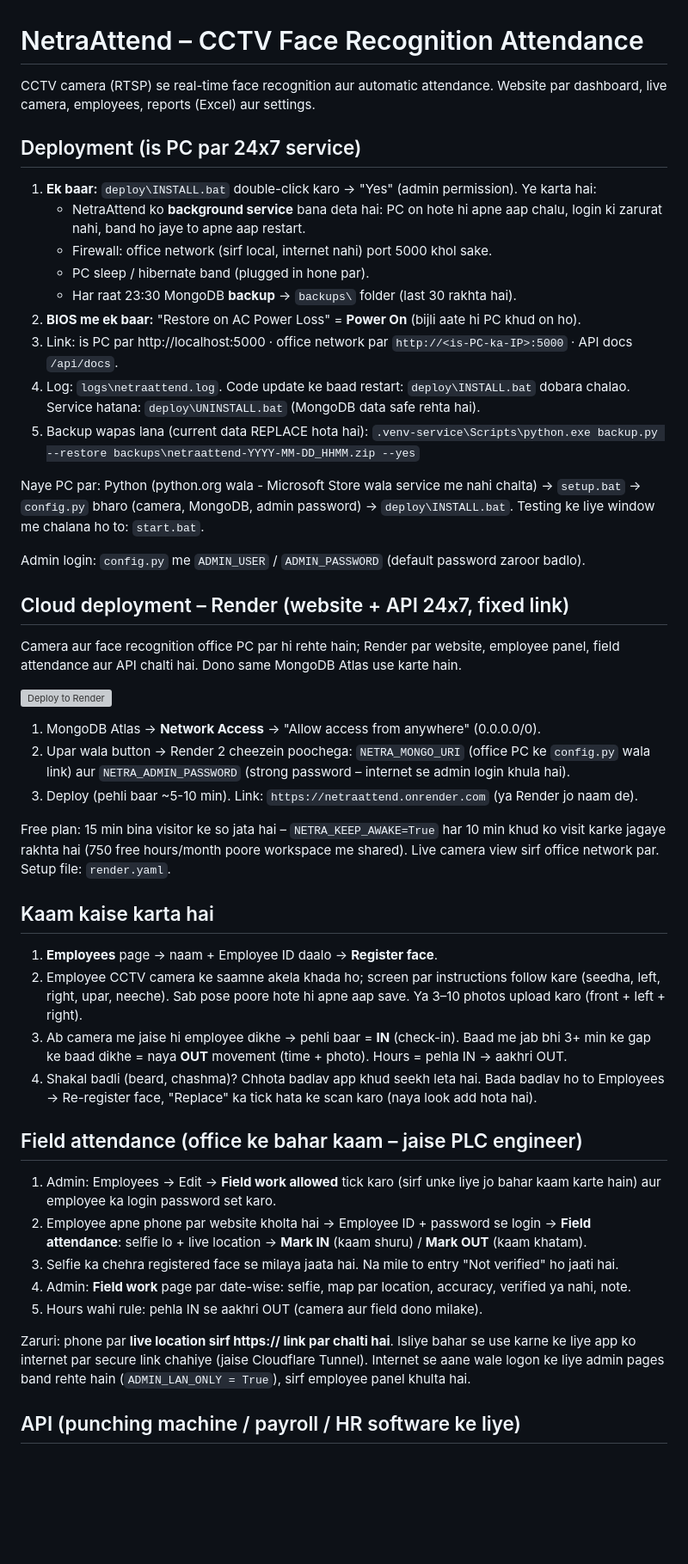
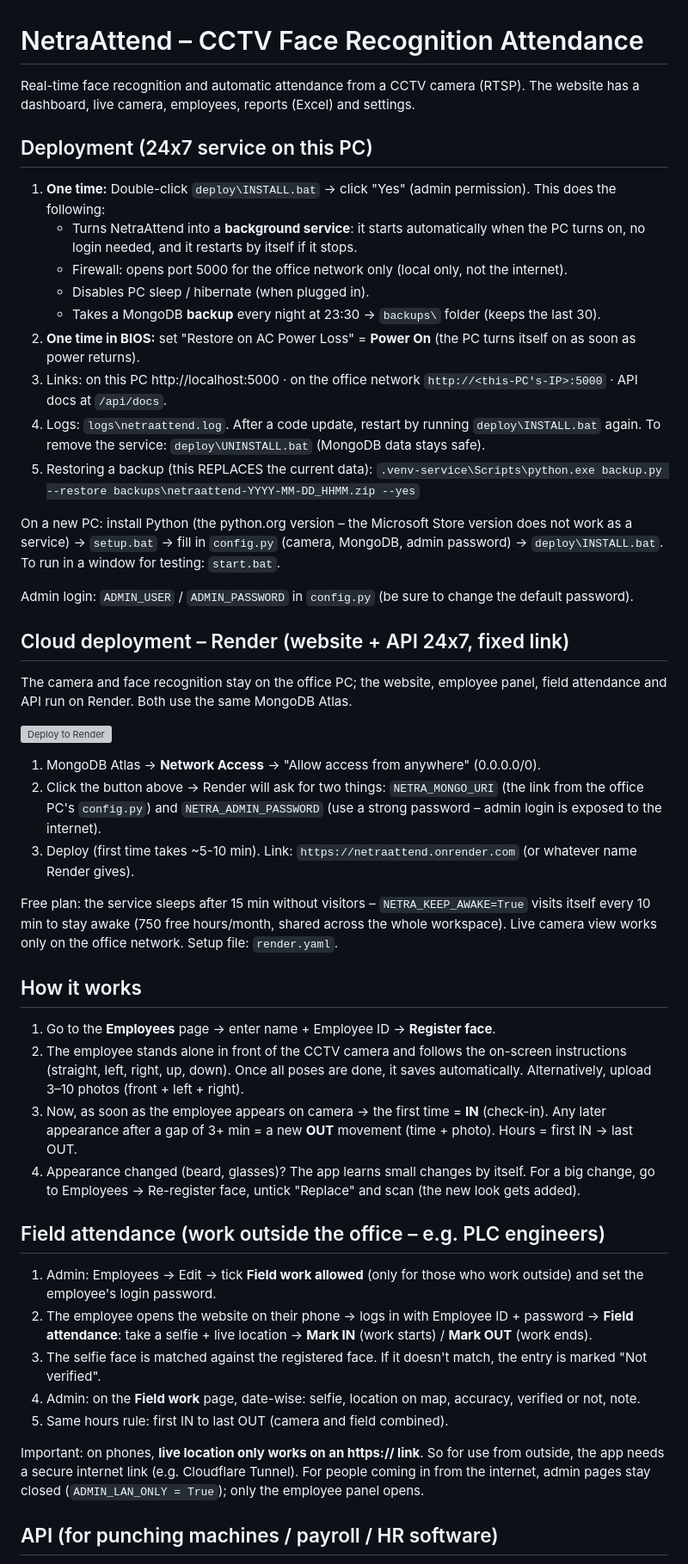
Before and after one commit to amit-sharma-ds/NetraAttend, a Markdown page: README.md, the part around one of its changes. Shown at 86% size. Rendered like a GitHub page; blank space fills up the shorter version; grey boxes are pictures that could not be loaded.

Commit message:
Revise README for clarity and language consistency
Updated README.md for improved clarity and consistency in English and Hindi sections.

```diff
--- a/README.md
+++ b/README.md
@@ -1,69 +1,69 @@
 # NetraAttend – CCTV Face Recognition Attendance
 
-CCTV camera (RTSP) se real-time face recognition aur automatic attendance.
-Website par dashboard, live camera, employees, reports (Excel) aur settings.
+Real-time face recognition and automatic attendance from a CCTV camera (RTSP).
+The website has a dashboard, live camera, employees, reports (Excel) and settings.
 
-## Deployment (is PC par 24x7 service)
+## Deployment (24x7 service on this PC)
 
-1. **Ek baar:** `deploy\INSTALL.bat` double-click karo → "Yes" (admin permission). Ye karta hai:
-   - NetraAttend ko **background service** bana deta hai: PC on hote hi apne aap chalu, login ki zarurat
-     nahi, band ho jaye to apne aap restart.
-   - Firewall: office network (sirf local, internet nahi) port 5000 khol sake.
-   - PC sleep / hibernate band (plugged in hone par).
-   - Har raat 23:30 MongoDB **backup** → `backups\` folder (last 30 rakhta hai).
-2. **BIOS me ek baar:** "Restore on AC Power Loss" = **Power On** (bijli aate hi PC khud on ho).
-3. Link: is PC par http://localhost:5000 · office network par `http://<is-PC-ka-IP>:5000` · API docs `/api/docs`.
-4. Log: `logs\netraattend.log`. Code update ke baad restart: `deploy\INSTALL.bat` dobara chalao.
-   Service hatana: `deploy\UNINSTALL.bat` (MongoDB data safe rehta hai).
-5. Backup wapas lana (current data REPLACE hota hai):
+1. **One time:** Double-click `deploy\INSTALL.bat` → click "Yes" (admin permission). This does the following:
+   - Turns NetraAttend into a **background service**: it starts automatically when the PC turns on, no login
+     needed, and it restarts by itself if it stops.
+   - Firewall: opens port 5000 for the office network only (local only, not the internet).
+   - Disables PC sleep / hibernate (when plugged in).
+   - Takes a MongoDB **backup** every night at 23:30 → `backups\` folder (keeps the last 30).
+2. **One time in BIOS:** set "Restore on AC Power Loss" = **Power On** (the PC turns itself on as soon as power returns).
+3. Links: on this PC http://localhost:5000 · on the office network `http://<this-PC's-IP>:5000` · API docs at `/api/docs`.
+4. Logs: `logs\netraattend.log`. After a code update, restart by running `deploy\INSTALL.bat` again.
+   To remove the service: `deploy\UNINSTALL.bat` (MongoDB data stays safe).
+5. Restoring a backup (this REPLACES the current data):
    `.venv-service\Scripts\python.exe backup.py --restore backups\netraattend-YYYY-MM-DD_HHMM.zip --yes`
 
-Naye PC par: Python (python.org wala - Microsoft Store wala service me nahi chalta) → `setup.bat` →
-`config.py` bharo (camera, MongoDB, admin password) → `deploy\INSTALL.bat`.
-Testing ke liye window me chalana ho to: `start.bat`.
+On a new PC: install Python (the python.org version – the Microsoft Store version does not work as a service) → `setup.bat` →
+fill in `config.py` (camera, MongoDB, admin password) → `deploy\INSTALL.bat`.
+To run in a window for testing: `start.bat`.
 
-Admin login: `config.py` me `ADMIN_USER` / `ADMIN_PASSWORD` (default password zaroor badlo).
+Admin login: `ADMIN_USER` / `ADMIN_PASSWORD` in `config.py` (be sure to change the default password).
 
 ## Cloud deployment – Render (website + API 24x7, fixed link)
 
-Camera aur face recognition office PC par hi rehte hain; Render par website, employee panel,
-field attendance aur API chalti hai. Dono same MongoDB Atlas use karte hain.
+The camera and face recognition stay on the office PC; the website, employee panel,
+field attendance and API run on Render. Both use the same MongoDB Atlas.
 
 [![Deploy to Render](https://render.com/images/deploy-to-render-button.svg)](https://render.com/deploy?repo=https://github.com/amit-sharma-ds/NetraAttend)
 
 1. MongoDB Atlas → **Network Access** → "Allow access from anywhere" (0.0.0.0/0).
-2. Upar wala button → Render 2 cheezein poochega: `NETRA_MONGO_URI` (office PC ke `config.py`
-   wala link) aur `NETRA_ADMIN_PASSWORD` (strong password – internet se admin login khula hai).
-3. Deploy (pehli baar ~5-10 min). Link: `https://netraattend.onrender.com` (ya Render jo naam de).
+2. Click the button above → Render will ask for two things: `NETRA_MONGO_URI` (the link from the office PC's `config.py`)
+   and `NETRA_ADMIN_PASSWORD` (use a strong password – admin login is exposed to the internet).
+3. Deploy (first time takes ~5-10 min). Link: `https://netraattend.onrender.com` (or whatever name Render gives).
 
-Free plan: 15 min bina visitor ke so jata hai – `NETRA_KEEP_AWAKE=True` har 10 min khud ko visit
-karke jagaye rakhta hai (750 free hours/month poore workspace me shared). Live camera view sirf
-office network par. Setup file: `render.yaml`.
+Free plan: the service sleeps after 15 min without visitors – `NETRA_KEEP_AWAKE=True` visits itself
+every 10 min to stay awake (750 free hours/month, shared across the whole workspace). Live camera view works only
+on the office network. Setup file: `render.yaml`.
 
-## Kaam kaise karta hai
+## How it works
 
-1. **Employees** page → naam + Employee ID daalo → **Register face**.
-2. Employee CCTV camera ke saamne akela khada ho; screen par instructions follow kare
-   (seedha, left, right, upar, neeche). Sab pose poore hote hi apne aap save.
-   Ya 3–10 photos upload karo (front + left + right).
-3. Ab camera me jaise hi employee dikhe → pehli baar = **IN** (check-in). Baad me jab bhi 3+ min ke
-   gap ke baad dikhe = naya **OUT** movement (time + photo). Hours = pehla IN → aakhri OUT.
-4. Shakal badli (beard, chashma)? Chhota badlav app khud seekh leta hai. Bada badlav ho to
-   Employees → Re-register face, "Replace" ka tick hata ke scan karo (naya look add hota hai).
+1. Go to the **Employees** page → enter name + Employee ID → **Register face**.
+2. The employee stands alone in front of the CCTV camera and follows the on-screen instructions
+   (straight, left, right, up, down). Once all poses are done, it saves automatically.
+   Alternatively, upload 3–10 photos (front + left + right).
+3. Now, as soon as the employee appears on camera → the first time = **IN** (check-in). Any later appearance after a gap of 3+ min
+   = a new **OUT** movement (time + photo). Hours = first IN → last OUT.
+4. Appearance changed (beard, glasses)? The app learns small changes by itself. For a big change,
+   go to Employees → Re-register face, untick "Replace" and scan (the new look gets added).
 
-## Field attendance (office ke bahar kaam – jaise PLC engineer)
+## Field attendance (work outside the office – e.g. PLC engineers)
 
-1. Admin: Employees → Edit → **Field work allowed** tick karo (sirf unke liye jo bahar kaam karte hain)
-   aur employee ka login password set karo.
-2. Employee apne phone par website kholta hai → Employee ID + password se login → **Field attendance**:
-   selfie lo + live location → **Mark IN** (kaam shuru) / **Mark OUT** (kaam khatam).
-3. Selfie ka chehra registered face se milaya jaata hai. Na mile to entry "Not verified" ho jaati hai.
-4. Admin: **Field work** page par date-wise: selfie, map par location, accuracy, verified ya nahi, note.
-5. Hours wahi rule: pehla IN se aakhri OUT (camera aur field dono milake).
+1. Admin: Employees → Edit → tick **Field work allowed** (only for those who work outside)
+   and set the employee's login password.
+2. The employee opens the website on their phone → logs in with Employee ID + password → **Field attendance**:
+   take a selfie + live location → **Mark IN** (work starts) / **Mark OUT** (work ends).
+3. The selfie face is matched against the registered face. If it doesn't match, the entry is marked "Not verified".
+4. Admin: on the **Field work** page, date-wise: selfie, location on map, accuracy, verified or not, note.
+5. Same hours rule: first IN to last OUT (camera and field combined).
 
-Zaruri: phone par **live location sirf https:// link par chalti hai**. Isliye bahar se use karne ke liye
-app ko internet par secure link chahiye (jaise Cloudflare Tunnel). Internet se aane wale logon ke liye
-admin pages band rehte hain (`ADMIN_LAN_ONLY = True`), sirf employee panel khulta hai.
+Important: on phones, **live location only works on an https:// link**. So for use from outside, the
+app needs a secure internet link (e.g. Cloudflare Tunnel). For people coming in from the internet,
+admin pages stay closed (`ADMIN_LAN_ONLY = True`); only the employee panel opens.
 
-## API (punching machine / payroll / HR software ke liye)
+## API (for punching machines / payroll / HR software)
 
```
Also changed, not shown: other parts of README.md (+48 -48 lines).
